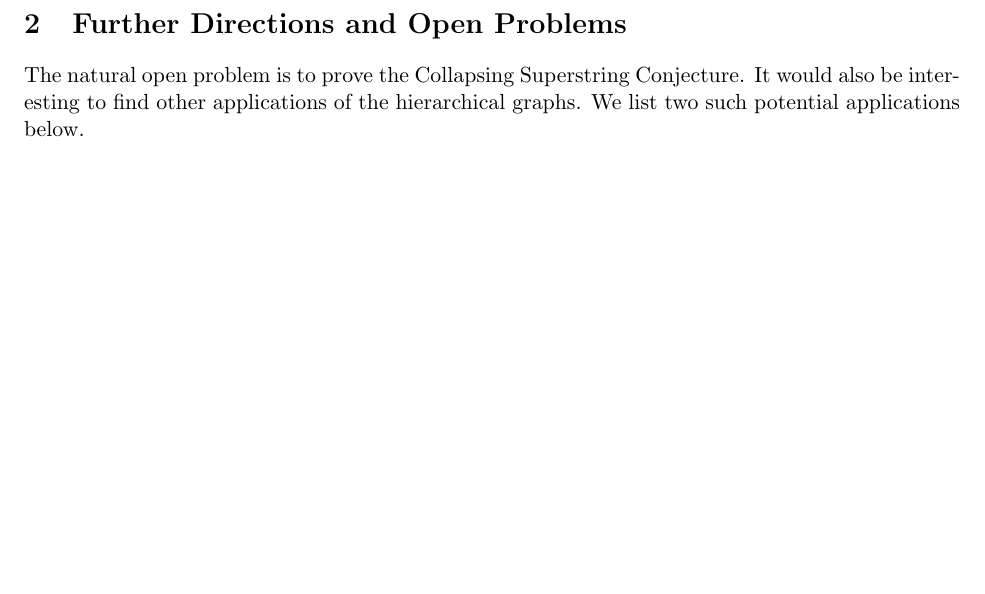
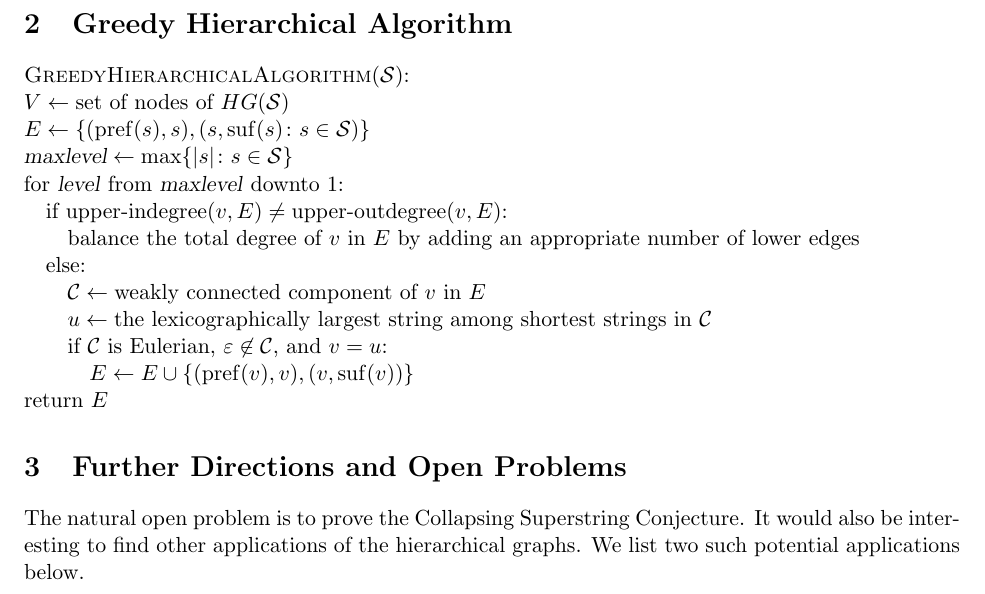
Before and after one commit to alexanderskulikov/greedy-superstring-conjecture, a LaTeX document (paper/main_greedy_superstring.tex): part of page 2 of 2, cut at the place of the change, the shorter picture padded with empty space. Compiled offline with pdfLaTeX.

Commit message:
add algorithm pseudocode

```diff
--- a/paper/main_greedy_superstring.tex
+++ b/paper/main_greedy_superstring.tex
@@ -67,6 +67,22 @@ solution. For proving 2-approximability, it suffices to show that $|GS| \le |DOS
 One way of showing this is to prove that $GS \subseteq DOS$.
 The conjecture, at the same time, states that this inclusion holds with equality.
 
+\clearpage
+\section{Greedy Hierarchical Algorithm}
+{\sc GreedyHierarchicalAlgorithm}(${\cal S}$):\\
+$V \gets \text{set of nodes of $HG({\cal S})$}$\\
+$E \gets \{(\operatorname{pref}(s), s), (s, \operatorname{suf}(s) \colon s \in {\cal S})\}$\\
+$\textsl{maxlevel} \gets \max\{|s| \colon s \in {\cal S}\}$\\
+for \textsl{level} from \textsl{maxlevel} downto 1:\\
+\null\quad if $\operatorname{upper-indegree}(v, E) \neq \operatorname{upper-outdegree}(v, E)$:\\
+\null\quad\quad balance the total degree of $v$ in $E$ by adding an appropriate number of lower edges \\
+\null\quad else:\\
+\null\quad\quad ${\cal C} \gets \text{weakly connected component of $v$ in $E$}$\\
+\null\quad\quad $u \gets \text{the lexicographically largest string among shortest strings in ${\cal C}$}$\\
+\null\quad\quad if ${\cal C}$ is Eulerian, $\varepsilon \not \in {\cal C}$, and $v = u$:\\
+\null\quad\quad\quad $E \gets E \cup \{(\operatorname{pref}(v), v), (v, \operatorname{suf}(v))\}$\\
+return $E$
+
 \section{Further Directions and Open Problems}
 The natural open problem is to prove the Collapsing Superstring Conjecture.
 It would also be interesting to find other applications of the
```
